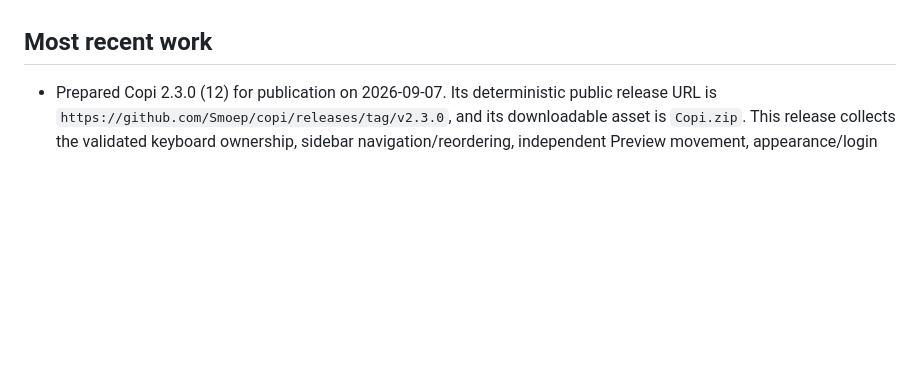
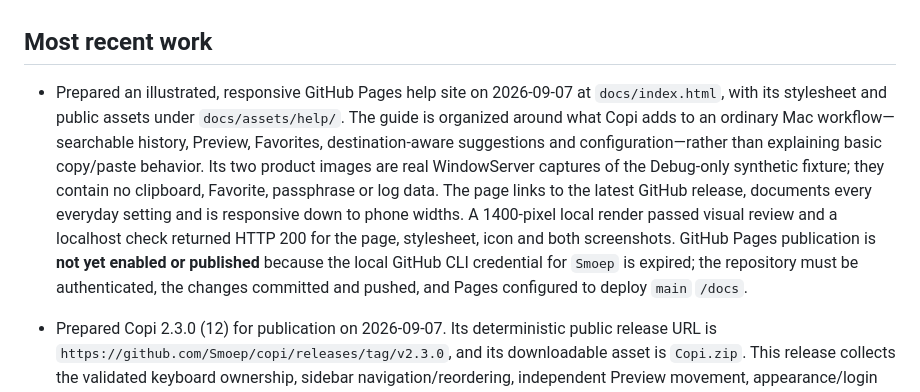
Before and after one commit to Smoep/copi, a Markdown page: PROJECT_STATUS.md, the part around the change. Rendered like a GitHub page; blank space fills up the shorter version.

```diff
--- a/PROJECT_STATUS.md
+++ b/PROJECT_STATUS.md
@@ -183,6 +183,19 @@ The current product decision is destination-first learning:
   captured; the diagnostics do not change hover selection behavior.
 
 ## Most recent work
+
+- Prepared an illustrated, responsive GitHub Pages help site on 2026-09-07 at
+  `docs/index.html`, with its stylesheet and public assets under `docs/assets/help/`.
+  The guide is organized around what Copi adds to an ordinary Mac workflow—searchable
+  history, Preview, Favorites, destination-aware suggestions and configuration—rather
+  than explaining basic copy/paste behavior. Its two product images are real WindowServer
+  captures of the Debug-only synthetic fixture; they contain no clipboard, Favorite,
+  passphrase or log data. The page links to the latest GitHub release, documents every
+  everyday setting and is responsive down to phone widths. A 1400-pixel local render passed
+  visual review and a localhost check returned HTTP 200 for the page, stylesheet, icon and
+  both screenshots. GitHub Pages publication is **not yet enabled or published** because the
+  local GitHub CLI credential for `Smoep` is expired; the repository must be authenticated,
+  the changes committed and pushed, and Pages configured to deploy `main` `/docs`.
 
 - Prepared Copi 2.3.0 (12) for publication on 2026-09-07. Its deterministic public
   release URL is `https://github.com/Smoep/copi/releases/tag/v2.3.0`, and its downloadable
```
Also changed, not shown: Lessons Learned.md (+10 -0 lines), README.md (+3 -0 lines), docs/assets/help/app-icon.png (added), docs/assets/help/favorites.png (added), docs/assets/help/overlay-content-types.png (added), 2 other files.
